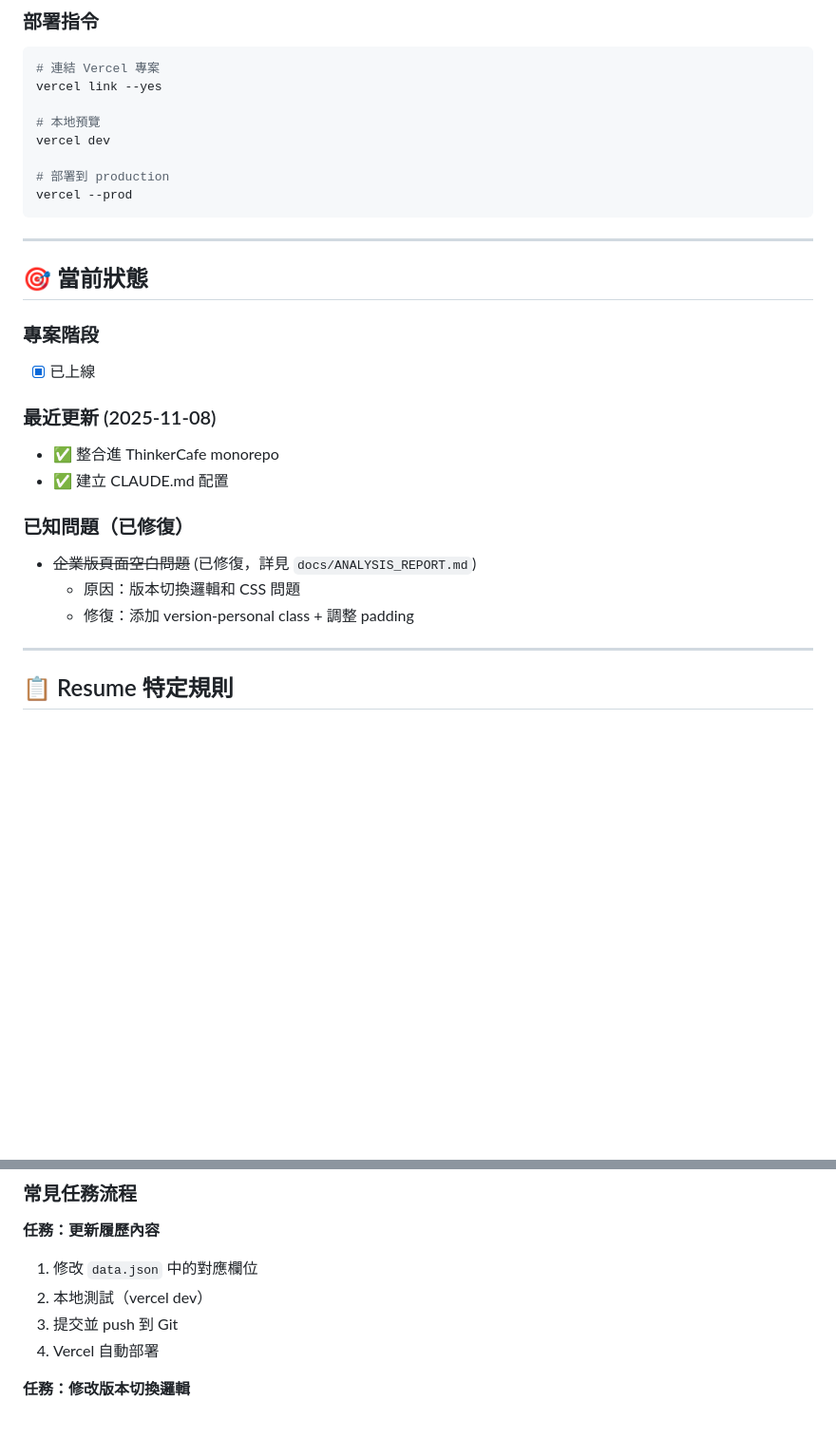
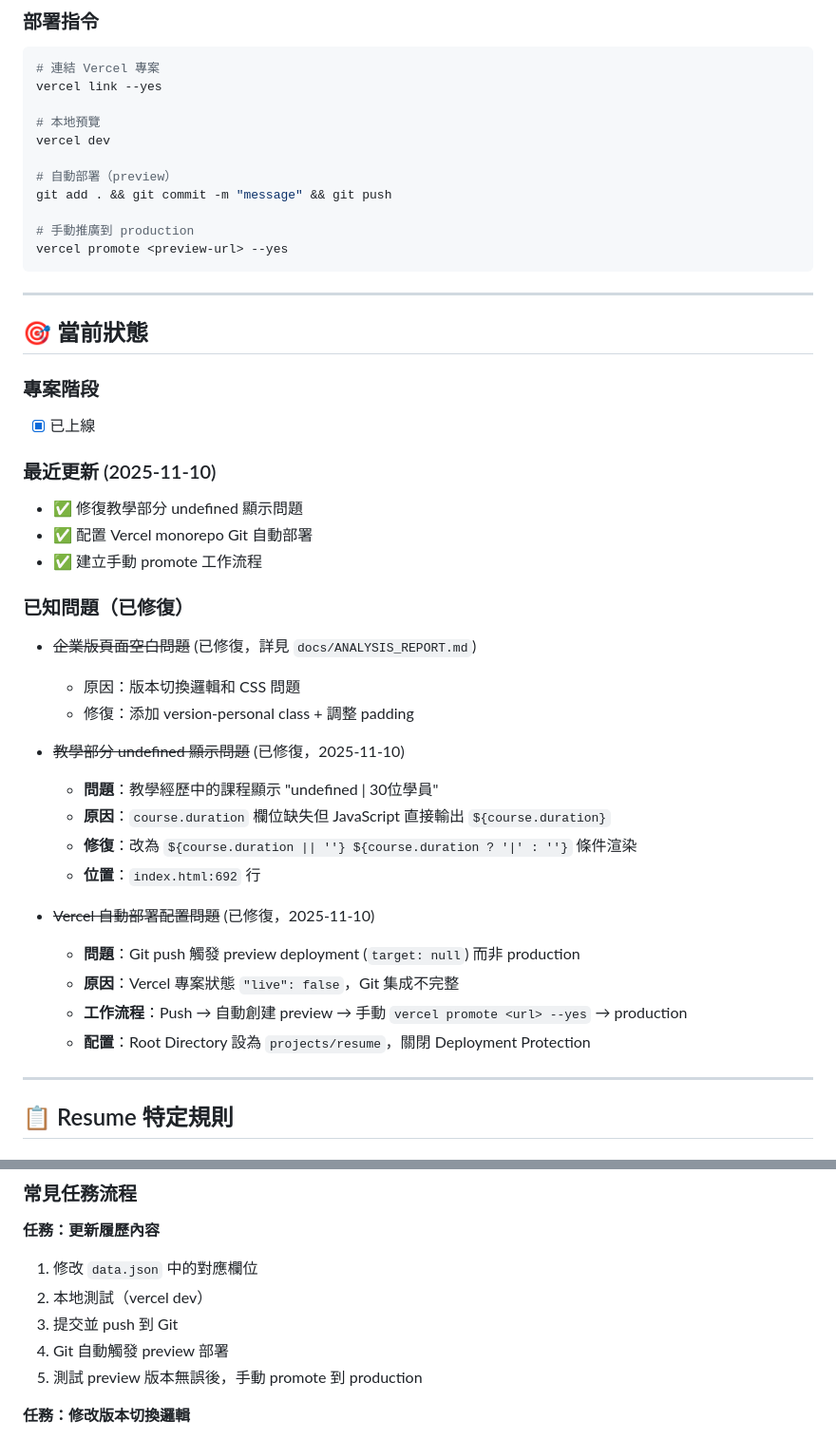
Before and after one commit to ThinkerCafe-tw/thinker_official_website, a Markdown page: projects/resume/CLAUDE.md, 2 parts joined by grey strips. Shown at 95% size. Rendered like a GitHub page; blank space fills up the shorter version.

````diff
--- a/projects/resume/CLAUDE.md
+++ b/projects/resume/CLAUDE.md
@@ -88,8 +88,11 @@ vercel link --yes
 # 本地預覽
 vercel dev
 
-# 部署到 production
-vercel --prod
+# 自動部署（preview）
+git add . && git commit -m "message" && git push
+
+# 手動推廣到 production
+vercel promote <preview-url> --yes
 ```
 
 ---
@@ -99,14 +102,27 @@ vercel --prod
 ### 專案階段
 - [x] 已上線
 
-### 最近更新 (2025-11-08)
-- ✅ 整合進 ThinkerCafe monorepo
-- ✅ 建立 CLAUDE.md 配置
+### 最近更新 (2025-11-10)
+- ✅ 修復教學部分 undefined 顯示問題
+- ✅ 配置 Vercel monorepo Git 自動部署
+- ✅ 建立手動 promote 工作流程
 
 ### 已知問題（已修復）
 - ~~企業版頁面空白問題~~ (已修復，詳見 `docs/ANALYSIS_REPORT.md`)
   - 原因：版本切換邏輯和 CSS 問題
   - 修復：添加 version-personal class + 調整 padding
+
+- ~~教學部分 undefined 顯示問題~~ (已修復，2025-11-10)
+  - **問題**：教學經歷中的課程顯示 "undefined | 30位學員"
+  - **原因**：`course.duration` 欄位缺失但 JavaScript 直接輸出 `${course.duration}`
+  - **修復**：改為 `${course.duration || ''} ${course.duration ? '|' : ''}` 條件渲染
+  - **位置**：`index.html:692` 行
+
+- ~~Vercel 自動部署配置問題~~ (已修復，2025-11-10)
+  - **問題**：Git push 觸發 preview deployment (`target: null`) 而非 production
+  - **原因**：Vercel 專案狀態 `"live": false`，Git 集成不完整
+  - **工作流程**：Push → 自動創建 preview → 手動 `vercel promote <url> --yes` → production
+  - **配置**：Root Directory 設為 `projects/resume`，關閉 Deployment Protection
 
 ---
 
@@ -167,7 +203,8 @@ vercel --prod
 1. 修改 `data.json` 中的對應欄位
 2. 本地測試（vercel dev）
 3. 提交並 push 到 Git
-4. Vercel 自動部署
+4. Git 自動觸發 preview 部署
+5. 測試 preview 版本無誤後，手動 promote 到 production
 
 **任務：修改版本切換邏輯**
 1. 檢查 JavaScript 的版本切換函式
````
Also changed, not shown: other parts of projects/resume/CLAUDE.md (+24 -4 lines), knowledge-base/CLAUDE_ROOT.md (+33 -1 lines).
